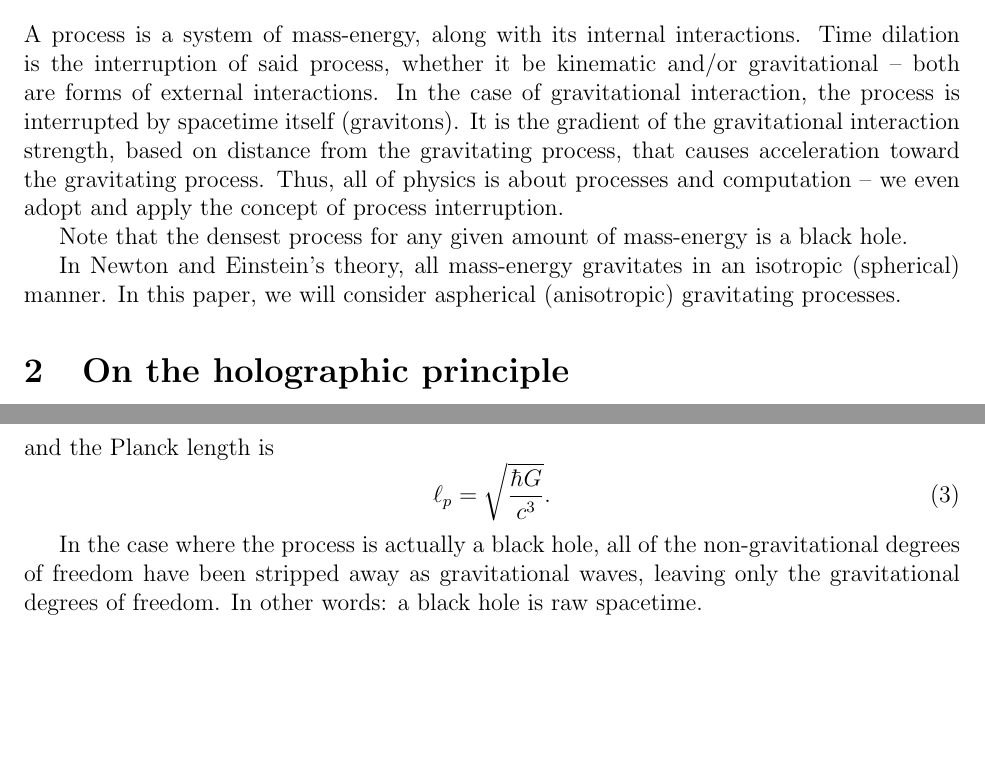
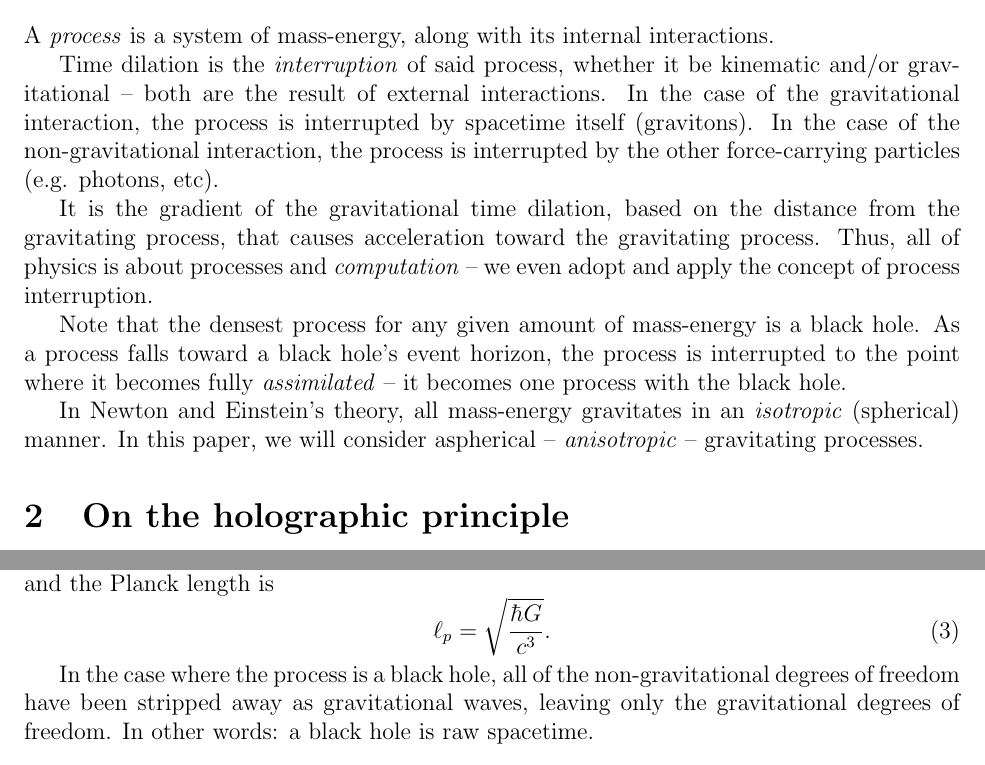
Before and after one commit to sjhalayka/papers, a LaTeX paper (anisotropic gravitation/bezier_escape.tex): two parts of pages 1 and 2 of 2, joined at a grey line, cut so that both start at the same text, the shorter picture padded with empty space. Compiled offline with pdfLaTeX.

Commit message:
Add files via upload

```diff
--- a/anisotropic gravitation/bezier_escape.tex
+++ b/anisotropic gravitation/bezier_escape.tex
@@ -34,16 +34,20 @@ Anisotropic gravitation is considered, where the number of gravitational degrees
 
 \section{What is a process? What is gravitation?}
 
-A process is a system of mass-energy, along with its internal interactions.
-Time dilation is the interruption of said process, whether it be kinematic and/or gravitational -- both are forms of external interactions.
-In the case of gravitational interaction, the process is interrupted by spacetime itself (gravitons).
-It is the gradient of the gravitational interaction strength, based on distance from the gravitating process, that causes acceleration toward the gravitating process.
-Thus, all of physics is about processes and computation -- we even adopt and apply the concept of process interruption.
+A {\textit{process}} is a system of mass-energy, along with its internal interactions.
+
+Time dilation is the {\textit{interruption}} of said process, whether it be kinematic and/or gravitational -- both are the result of external interactions.
+In the case of the gravitational interaction, the process is interrupted by spacetime itself (gravitons).
+In the case of the non-gravitational interaction, the process is interrupted by the other force-carrying particles (e.g. photons, etc).
+
+It is the gradient of the gravitational time dilation, based on the distance from the gravitating process, that causes acceleration toward the gravitating process.
+Thus, all of physics is about processes and {\textit{computation}} -- we even adopt and apply the concept of process interruption.
 
 Note that the densest process for any given amount of mass-energy is a black hole.
+As a process falls toward a black hole's event horizon, the process is interrupted to the point where it becomes fully {\textit{assimilated}} -- it becomes one process with the black hole.
 
-In Newton and Einstein's theory, all mass-energy gravitates in an isotropic (spherical) manner.
-In this paper, we will consider aspherical (anisotropic) gravitating processes.
+In Newton and Einstein's theory, all mass-energy gravitates in an {\textit{isotropic}} (spherical) manner.
+In this paper, we will consider aspherical -- {\textit{anisotropic}} -- gravitating processes.
 
 
 \section{On the holographic principle}
@@ -63,7 +67,7 @@ and the Planck length is
 \ell_p = \sqrt{\frac{\hbar G}{c^3}}.
 \end{equation}
 
-In the case where the process is actually a black hole, all of the non-gravitational degrees of freedom have been stripped away as gravitational waves, leaving only the gravitational degrees of freedom.
+In the case where the process is a black hole, all of the non-gravitational degrees of freedom have been stripped away as gravitational waves, leaving only the gravitational degrees of freedom.
 In other words: a black hole is raw spacetime.
 
 
```
Also changed, not shown: anisotropic gravitation/bezier_escape.pdf, 1 other file.
